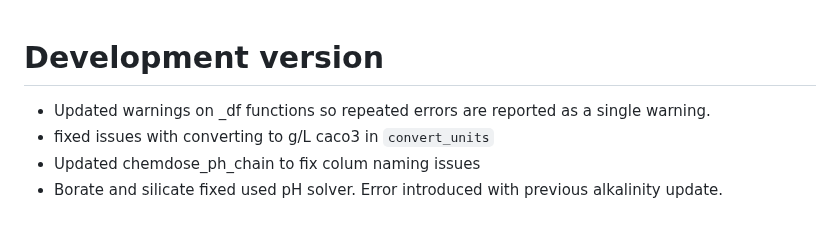
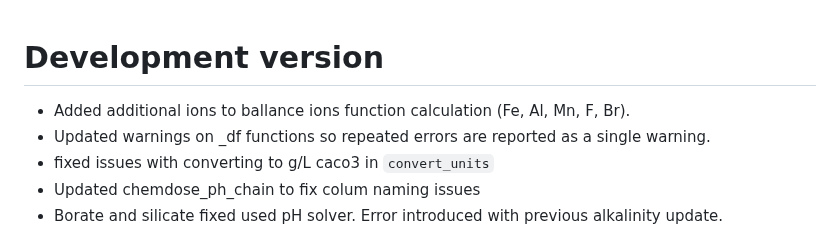
Before and after one commit to BrownandCaldwell-Public/tidywater, a Markdown page: NEWS.md, the part around the change. GitHub-like rendering.

Commit message:
Update NEWS
Added new ions to the balance ions function calculation and updated warnings for repeated errors in _df functions.

```diff
--- a/NEWS.md
+++ b/NEWS.md
@@ -1,5 +1,6 @@
 # Development version
 
+* Added additional ions to ballance ions function calculation (Fe, Al, Mn, F, Br).
 * Updated warnings on _df functions so repeated errors are reported as a single warning.
 * fixed issues with converting to g/L caco3 in `convert_units`
 * Updated chemdose_ph_chain to fix colum naming issues
```
